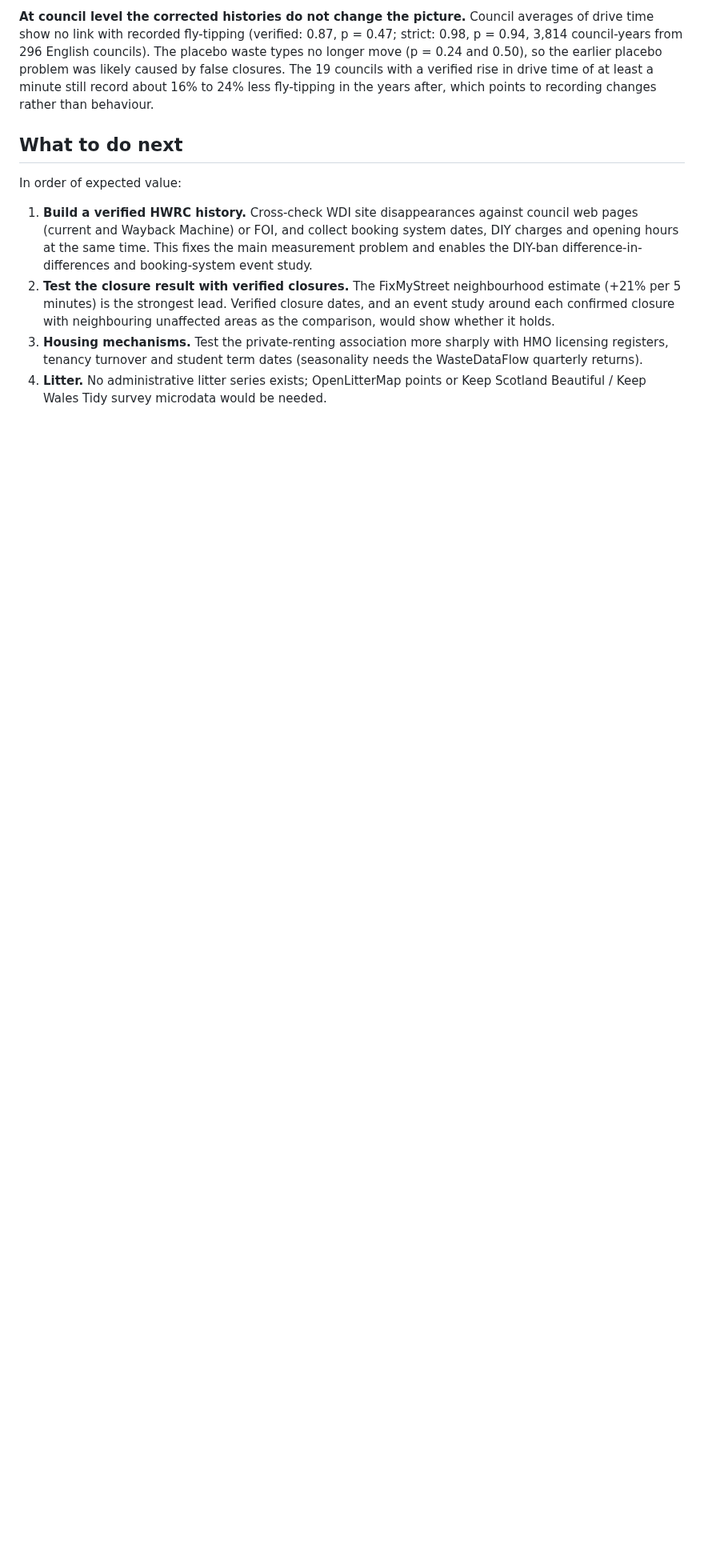
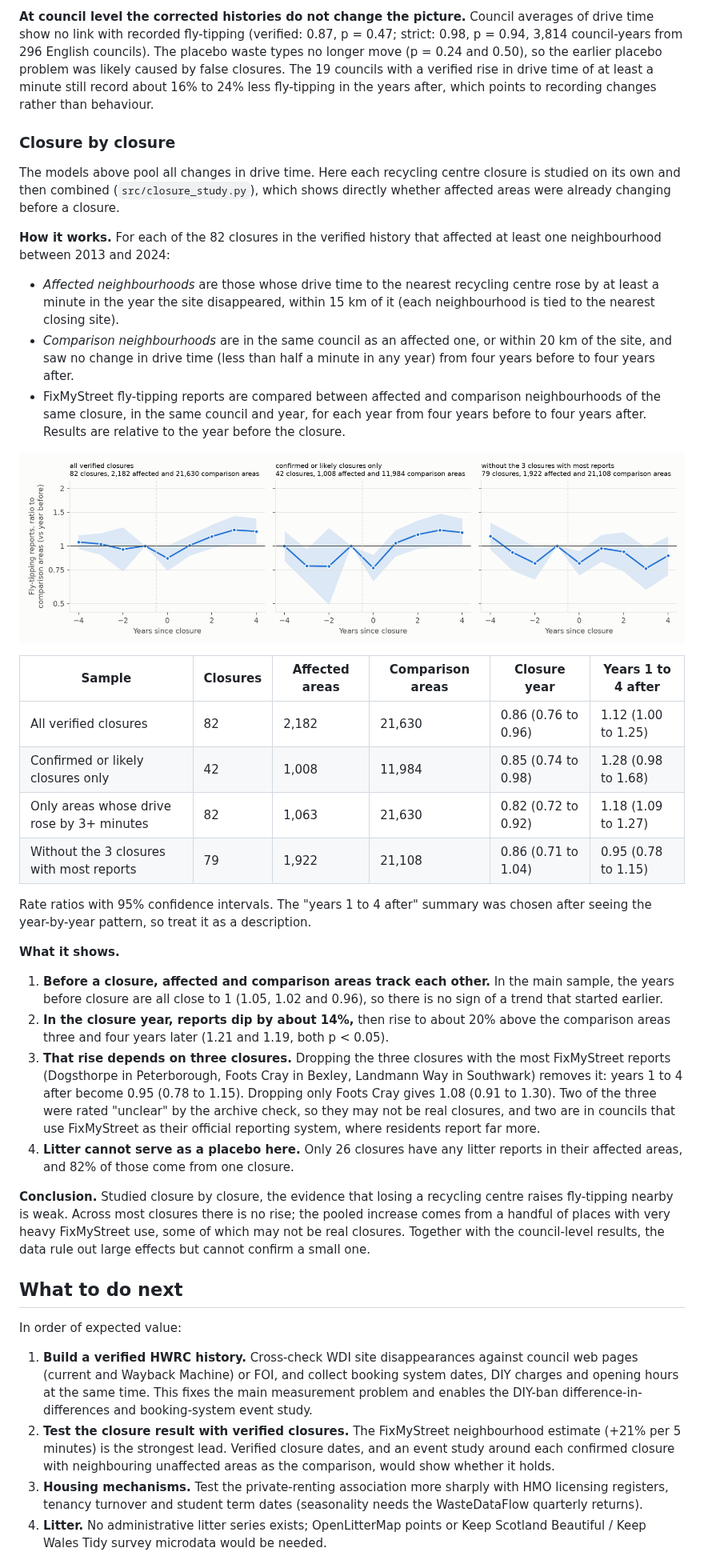
Before and after one commit to Kochal/litter, a Markdown page: docs/results.md, the part around the change. Shown at 80% size. Drawn GitHub-style; pictures changed too: outputs/fig_closure_study.png (added); blank space fills up the shorter version.

```diff
--- a/docs/results.md
+++ b/docs/results.md
@@ -333,6 +333,61 @@ problem was likely caused by false closures. The 19 councils with a verified ris
 in drive time of at least a minute still record about 16% to 24% less fly-tipping
 in the years after, which points to recording changes rather than behaviour.
 
+### Closure by closure
+
+The models above pool all changes in drive time. Here each recycling centre
+closure is studied on its own and then combined (`src/closure_study.py`), which
+shows directly whether affected areas were already changing before a closure.
+
+**How it works.** For each of the 82 closures in the verified history that
+affected at least one neighbourhood between 2013 and 2024:
+
+- *Affected neighbourhoods* are those whose drive time to the nearest recycling
+  centre rose by at least a minute in the year the site disappeared, within 15 km
+  of it (each neighbourhood is tied to the nearest closing site).
+- *Comparison neighbourhoods* are in the same council as an affected one, or within
+  20 km of the site, and saw no change in drive time (less than half a minute in
+  any year) from four years before to four years after.
+- FixMyStreet fly-tipping reports are compared between affected and comparison
+  neighbourhoods of the same closure, in the same council and year, for each year
+  from four years before to four years after. Results are relative to the year
+  before the closure.
+
+![Closure study](../outputs/fig_closure_study.png)
+
+| Sample | Closures | Affected areas | Comparison areas | Closure year | Years 1 to 4 after |
+|---|---|---|---|---|---|
+| All verified closures | 82 | 2,182 | 21,630 | 0.86 (0.76 to 0.96) | 1.12 (1.00 to 1.25) |
+| Confirmed or likely closures only | 42 | 1,008 | 11,984 | 0.85 (0.74 to 0.98) | 1.28 (0.98 to 1.68) |
+| Only areas whose drive rose by 3+ minutes | 82 | 1,063 | 21,630 | 0.82 (0.72 to 0.92) | 1.18 (1.09 to 1.27) |
+| Without the 3 closures with most reports | 79 | 1,922 | 21,108 | 0.86 (0.71 to 1.04) | 0.95 (0.78 to 1.15) |
+
+Rate ratios with 95% confidence intervals. The "years 1 to 4 after" summary was
+chosen after seeing the year-by-year pattern, so treat it as a description.
+
+**What it shows.**
+
+1. **Before a closure, affected and comparison areas track each other.** In the
+   main sample, the years before closure are all close to 1 (1.05, 1.02 and 0.96),
+   so there is no sign of a trend that started earlier.
+2. **In the closure year, reports dip by about 14%,** then rise to about 20% above
+   the comparison areas three and four years later (1.21 and 1.19, both p < 0.05).
+3. **That rise depends on three closures.** Dropping the three closures with the
+   most FixMyStreet reports (Dogsthorpe in Peterborough, Foots Cray in Bexley,
+   Landmann Way in Southwark) removes it: years 1 to 4 after become 0.95 (0.78 to
+   1.15). Dropping only Foots Cray gives 1.08 (0.91 to 1.30). Two of the three were
+   rated "unclear" by the archive check, so they may not be real closures, and two
+   are in councils that use FixMyStreet as their official reporting system, where
+   residents report far more.
+4. **Litter cannot serve as a placebo here.** Only 26 closures have any litter
+   reports in their affected areas, and 82% of those come from one closure.
+
+**Conclusion.** Studied closure by closure, the evidence that losing a recycling
+centre raises fly-tipping nearby is weak. Across most closures there is no rise;
+the pooled increase comes from a handful of places with very heavy FixMyStreet
+use, some of which may not be real closures. Together with the council-level
+results, the data rule out large effects but cannot confirm a small one.
+
 ## What to do next
 
 In order of expected value:
```
Also changed, not shown: 4 other files.
